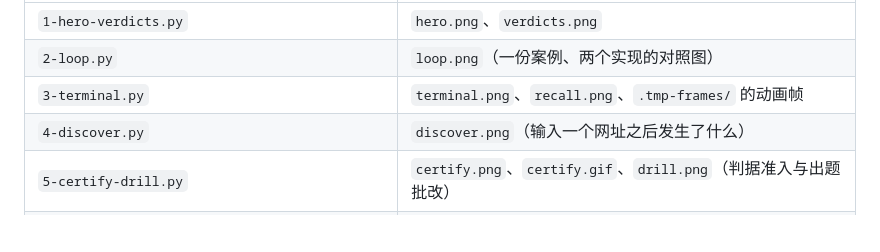
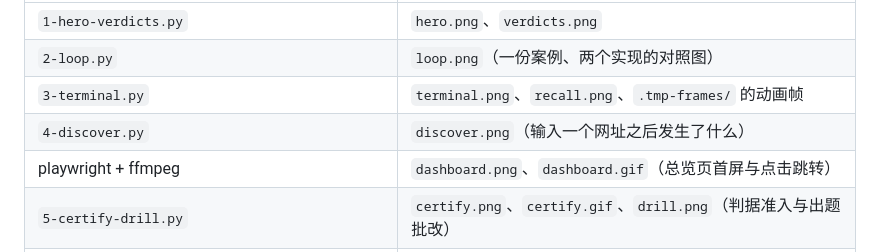
Before and after one commit to liuzheng6621/agent-web, a Markdown page: tools/media/README.md, the part around the change. Drawn GitHub-style; blank space fills up the shorter version.

```diff
--- a/tools/media/README.md
+++ b/tools/media/README.md
@@ -8,6 +8,7 @@
 | `2-loop.py` | `loop.png`（一份案例、两个实现的对照图） |
 | `3-terminal.py` | `terminal.png`、`recall.png`、`.tmp-frames/` 的动画帧 |
 | `4-discover.py` | `discover.png`（输入一个网址之后发生了什么） |
+| playwright + ffmpeg | `dashboard.png`、`dashboard.gif`（总览页首屏与点击跳转） |
 | `5-certify-drill.py` | `certify.png`、`certify.gif`、`drill.png`（判据准入与出题批改） |
 | 真实截图（playwright + msedge，经本地 http-server） | `flow.png`（happy-pass 全页）、`flow.gif`（点开被拒步、筛偏差） |
 
```
Also changed, not shown: CHANGELOG.md (+5 -0 lines), README.md (+20 -0 lines), docs/media/dashboard.gif (added), docs/media/dashboard.png (added), 4 other files.
